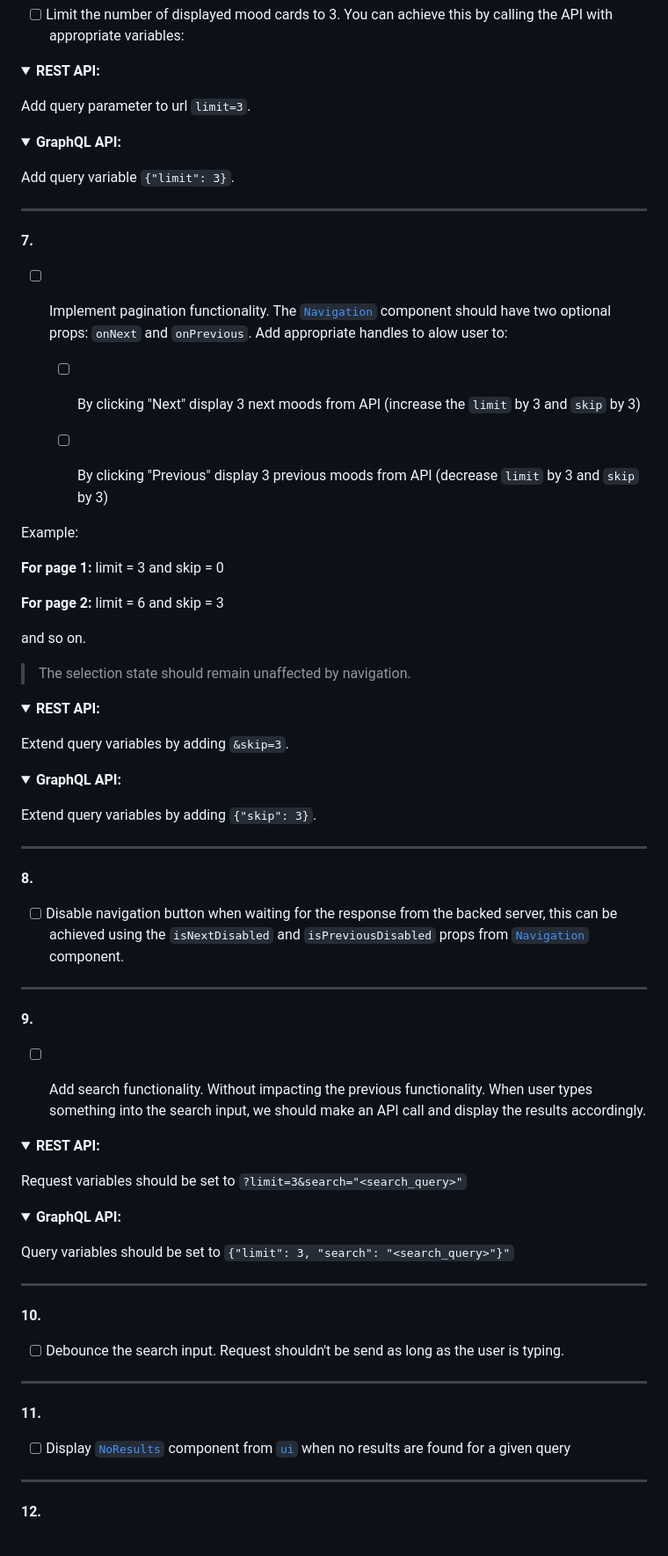
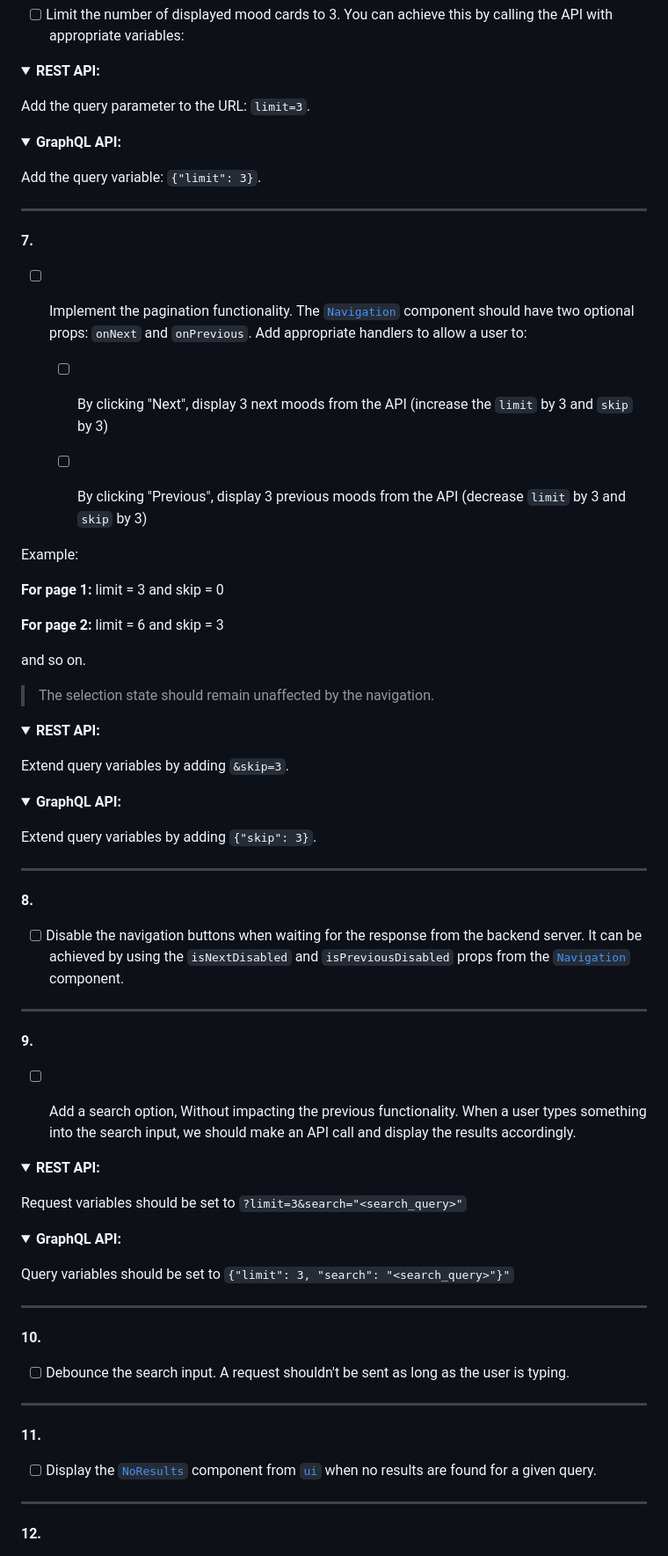
Before and after one commit to skorupaw/recruitment-task-1, a Markdown page: TASK.MD, the part around the change printed below. Shown: that part at 88% size. Drawn GitHub-style; folded sections open.

```diff
--- a/TASK.MD
+++ b/TASK.MD
@@ -139,24 +139,24 @@ Types for the GraphQL response can be found in [./frontend/src/types/graphql.ts]
 <summary><strong>REST API:</strong></summary>
 <p></p>
 
-Add query parameter to url `limit=3`.
+Add the query parameter to the URL: `limit=3`.
 </details>
 
 <details>
 <summary><strong>GraphQL API:</strong></summary>
 <p></p>
 
-Add query variable `{"limit": 3}`.
+Add the query variable: `{"limit": 3}`.
 </details>
 
 ---
 
 **7.**
-- [ ] Implement pagination functionality. The [`Navigation`](./frontend/src/ui/Navigation.tsx) component should have two optional props: `onNext` and `onPrevious`. Add appropriate handles to alow user to:
+- [ ] Implement the pagination functionality. The [`Navigation`](./frontend/src/ui/Navigation.tsx) component should have two optional props: `onNext` and `onPrevious`. Add appropriate handlers to allow a user to:
 
-  - [ ] By clicking "Next" display 3 next moods from API (increase the `limit` by 3 and `skip` by 3)
+  - [ ] By clicking "Next", display 3 next moods from the API (increase the `limit` by 3 and `skip` by 3)
 
-  - [ ] By clicking "Previous" display 3 previous moods from API (decrease `limit` by 3 and `skip` by 3)
+  - [ ] By clicking "Previous", display 3 previous moods from the API (decrease `limit` by 3 and `skip` by 3)
 
 Example:
 
@@ -170,7 +170,7 @@ limit = 6 and skip = 3
 
 and so on.
 
-> The selection state should remain unaffected by navigation.
+> The selection state should remain unaffected by the navigation.
 
 <details>
 <summary><strong>REST API:</strong></summary>
@@ -189,12 +189,12 @@ Extend query variables by adding `{"skip": 3}`.
 ---
 
 **8.**
-- [ ] Disable navigation button when waiting for the response from the backed server, this can be achieved using the `isNextDisabled` and `isPreviousDisabled` props from [`Navigation`](./frontend/src/ui/Navigation.tsx) component.
+- [ ] Disable the navigation buttons when waiting for the response from the backend server. It can be achieved by using the `isNextDisabled` and `isPreviousDisabled` props from the [`Navigation`](./frontend/src/ui/Navigation.tsx) component.
 
 ---
 
 **9.**
-- [ ] Add search functionality. Without impacting the previous functionality. When user types something into the search input, we should make an API call and display the results accordingly.
+- [ ] Add a search option, Without impacting the previous functionality. When a user types something into the search input, we should make an API call and display the results accordingly.
 
 
 <details>
@@ -214,12 +214,12 @@ Query variables should be set to `{"limit": 3, "search": "<search_query>"}"`
 ---
 
 **10.**
-- [ ] Debounce the search input. Request shouldn't be send as long as the user is typing.
+- [ ] Debounce the search input. A request shouldn't be sent as long as the user is typing.
 
 ---
 
 **11.**
-- [ ] Display [`NoResults`](./frontend/src/ui/NoResults.tsx) component from [`ui`](./frontend/src/ui) when no results are found for a given query
+- [ ] Display the [`NoResults`](./frontend/src/ui/NoResults.tsx) component from [`ui`](./frontend/src/ui) when no results are found for a given query.
 
 ---
 
```
Also changed, not shown: other parts of TASK.MD (+14 -14 lines).
